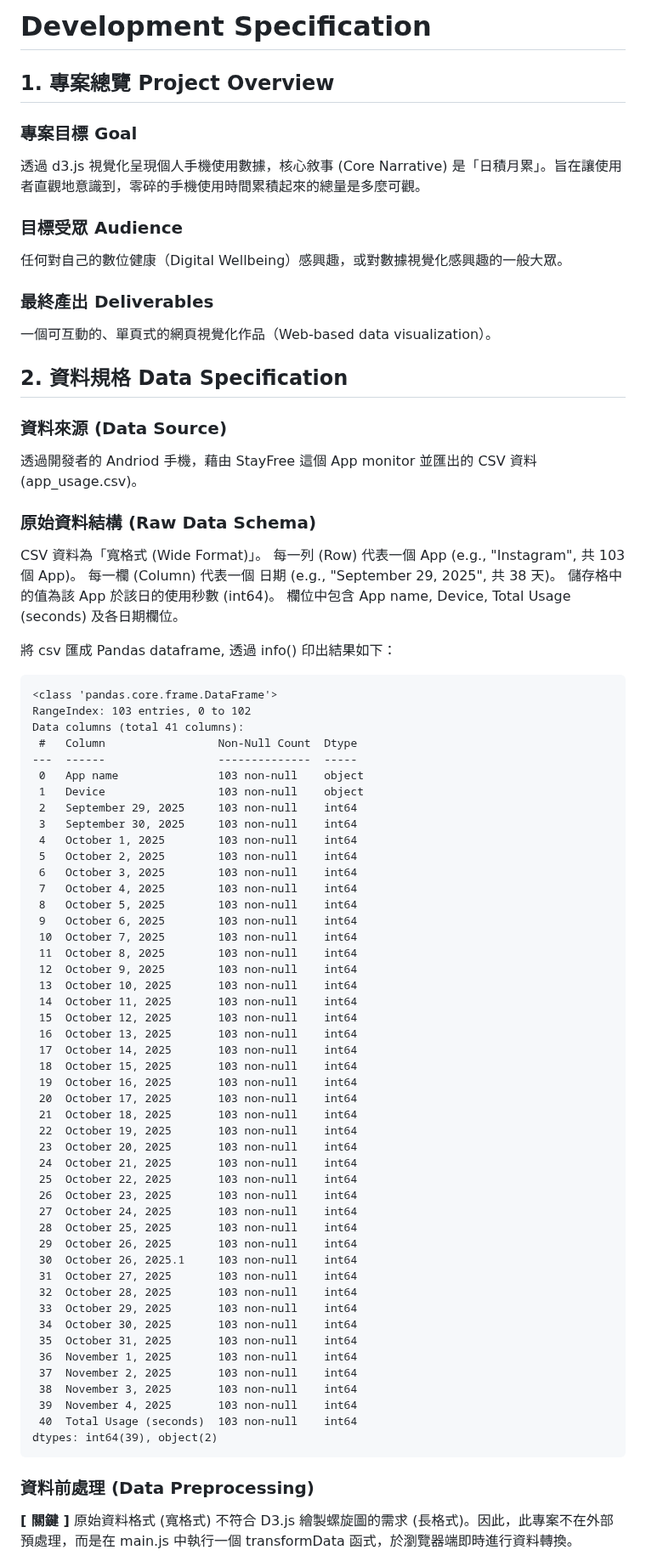
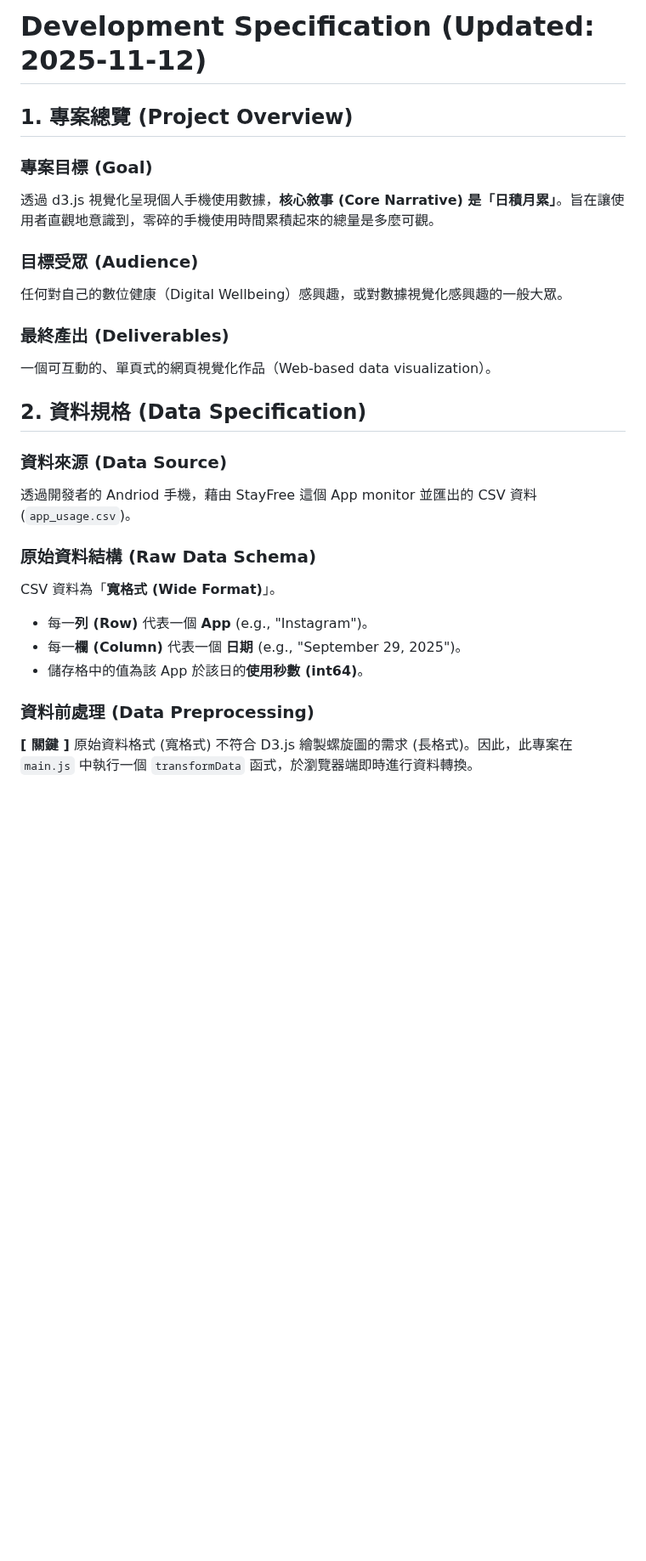
Before and after one commit to hsinlun99/explorative-visualization, a Markdown page: spec.md, the part around one of its changes. Shown at 85% size. Rendered like a GitHub page; blank space fills up the shorter version.

````diff
--- a/spec.md
+++ b/spec.md
@@ -1,80 +1,27 @@
-# Development Specification
+# Development Specification (Updated: 2025-11-12)
 
-## 1. 專案總覽 Project Overview
+## 1. 專案總覽 (Project Overview)
 
-### 專案目標 Goal
-透過 d3.js 視覺化呈現個人手機使用數據，核心敘事 (Core Narrative) 是「日積月累」。旨在讓使用者直觀地意識到，零碎的手機使用時間累積起來的總量是多麼可觀。
+### 專案目標 (Goal)
+透過 d3.js 視覺化呈現個人手機使用數據，**核心敘事 (Core Narrative) 是「日積月累」**。旨在讓使用者直觀地意識到，零碎的手機使用時間累積起來的總量是多麼可觀。
 
-### 目標受眾 Audience
+### 目標受眾 (Audience)
 任何對自己的數位健康（Digital Wellbeing）感興趣，或對數據視覺化感興趣的一般大眾。
 
-### 最終產出 Deliverables
+### 最終產出 (Deliverables)
 一個可互動的、單頁式的網頁視覺化作品（Web-based data visualization）。
 
-## 2. 資料規格 Data Specification
+## 2. 資料規格 (Data Specification)
 
 ### 資料來源 (Data Source)
-透過開發者的 Andriod 手機，藉由 StayFree 這個 App monitor 並匯出的 CSV 資料 (app_usage.csv)。
+透過開發者的 Andriod 手機，藉由 StayFree 這個 App monitor 並匯出的 CSV 資料 (`app_usage.csv`)。
 
 ### 原始資料結構 (Raw Data Schema)
-CSV 資料為「寬格式 (Wide Format)」。
-每一列 (Row) 代表一個 App (e.g., "Instagram", 共 103 個 App)。
-每一欄 (Column) 代表一個 日期 (e.g., "September 29, 2025", 共 38 天)。
-儲存格中的值為該 App 於該日的使用秒數 (int64)。
-欄位中包含 App name, Device, Total Usage (seconds) 及各日期欄位。
-
-將 csv 匯成 Pandas dataframe, 透過 info() 印出結果如下：
-
-```
-<class 'pandas.core.frame.DataFrame'>
-RangeIndex: 103 entries, 0 to 102
-Data columns (total 41 columns):
- #   Column                 Non-Null Count  Dtype
----  ------                 --------------  -----
- 0   App name               103 non-null    object
- 1   Device                 103 non-null    object
- 2   September 29, 2025     103 non-null    int64
- 3   September 30, 2025     103 non-null    int64
- 4   October 1, 2025        103 non-null    int64
- 5   October 2, 2025        103 non-null    int64
- 6   October 3, 2025        103 non-null    int64
- 7   October 4, 2025        103 non-null    int64
- 8   October 5, 2025        103 non-null    int64
- 9   October 6, 2025        103 non-null    int64
- 10  October 7, 2025        103 non-null    int64
- 11  October 8, 2025        103 non-null    int64
- 12  October 9, 2025        103 non-null    int64
- 13  October 10, 2025       103 non-null    int64
- 14  October 11, 2025       103 non-null    int64
- 15  October 12, 2025       103 non-null    int64
- 16  October 13, 2025       103 non-null    int64
- 17  October 14, 2025       103 non-null    int64
- 18  October 15, 2025       103 non-null    int64
- 19  October 16, 2025       103 non-null    int64
- 20  October 17, 2025       103 non-null    int64
- 21  October 18, 2025       103 non-null    int64
- 22  October 19, 2025       103 non-null    int64
- 23  October 20, 2025       103 non-null    int64
- 24  October 21, 2025       103 non-null    int64
- 25  October 22, 2025       103 non-null    int64
- 26  October 23, 2025       103 non-null    int64
- 27  October 24, 2025       103 non-null    int64
- 28  October 25, 2025       103 non-null    int64
- 29  October 26, 2025       103 non-null    int64
- 30  October 26, 2025.1     103 non-null    int64
- 31  October 27, 2025       103 non-null    int64
- 32  October 28, 2025       103 non-null    int64
- 33  October 29, 2025       103 non-null    int64
- 34  October 30, 2025       103 non-null    int64
- 35  October 31, 2025       103 non-null    int64
- 36  November 1, 2025       103 non-null    int64
- 37  November 2, 2025       103 non-null    int64
- 38  November 3, 2025       103 non-null    int64
- 39  November 4, 2025       103 non-null    int64
- 40  Total Usage (seconds)  103 non-null    int64
-dtypes: int64(39), object(2)
-```
+CSV 資料為「**寬格式 (Wide Format)**」。
+* 每一**列 (Row)** 代表一個 **App** (e.g., "Instagram")。
+* 每一**欄 (Column)** 代表一個 **日期** (e.g., "September 29, 2025")。
+* 儲存格中的值為該 App 於該日的**使用秒數 (int64)**。
 
 ### 資料前處理 (Data Preprocessing)
-**[ 關鍵 ]** 原始資料格式 (寬格式) 不符合 D3.js 繪製螺旋圖的需求 (長格式)。因此，此專案不在外部預處理，而是在 main.js 中執行一個 transformData 函式，於瀏覽器端即時進行資料轉換。
+**[ 關鍵 ]** 原始資料格式 (寬格式) 不符合 D3.js 繪製螺旋圖的需求 (長格式)。因此，此專案在 `main.js` 中執行一個 `transformData` 函式，於瀏覽器端即時進行資料轉換。
 
````
Also changed, not shown: other parts of spec.md (+77 -79 lines).
